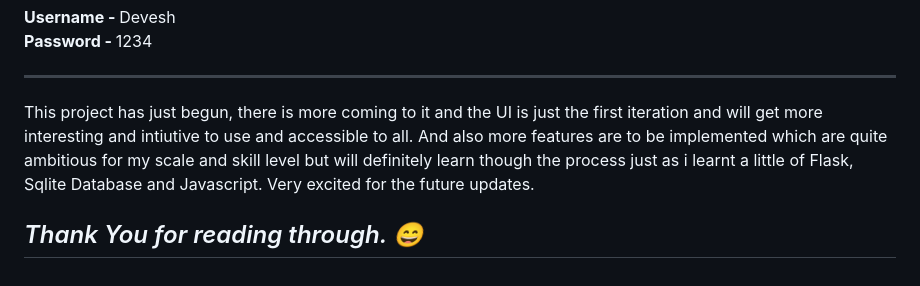
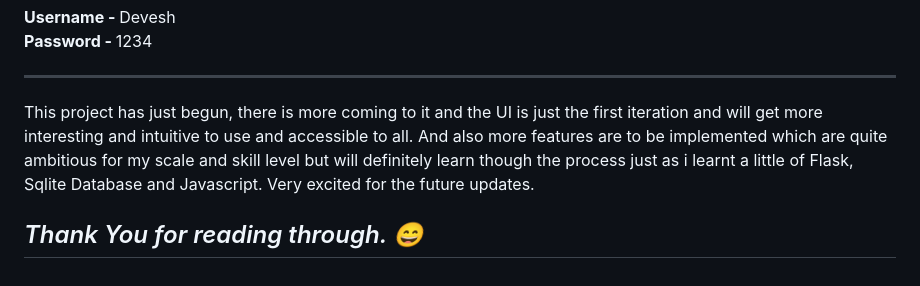
Before and after one commit to Devprud/railway-reservation-python, a Markdown page: README.md, the part around the change. Drawn GitHub-style.

```diff
--- a/README.md
+++ b/README.md
@@ -51,6 +51,6 @@ Sqlite - for this project it is used as an integrated database in the python cod
 <b>Password - </b> 1234
 
 <hr>
-This project has just begun, there is more coming to it and the UI is just the first iteration and will get more interesting and intiutive to use and accessible to all. And also more features are to be implemented which are quite ambitious for my scale and skill level but will definitely learn though the process just as i learnt a little of Flask, Sqlite Database and Javascript. Very excited for the future updates.
+This project has just begun, there is more coming to it and the UI is just the first iteration and will get more interesting and intuitive to use and accessible to all. And also more features are to be implemented which are quite ambitious for my scale and skill level but will definitely learn though the process just as i learnt a little of Flask, Sqlite Database and Javascript. Very excited for the future updates.
 
 <h2><i>Thank You for reading through. 😄</i></h2>
```
